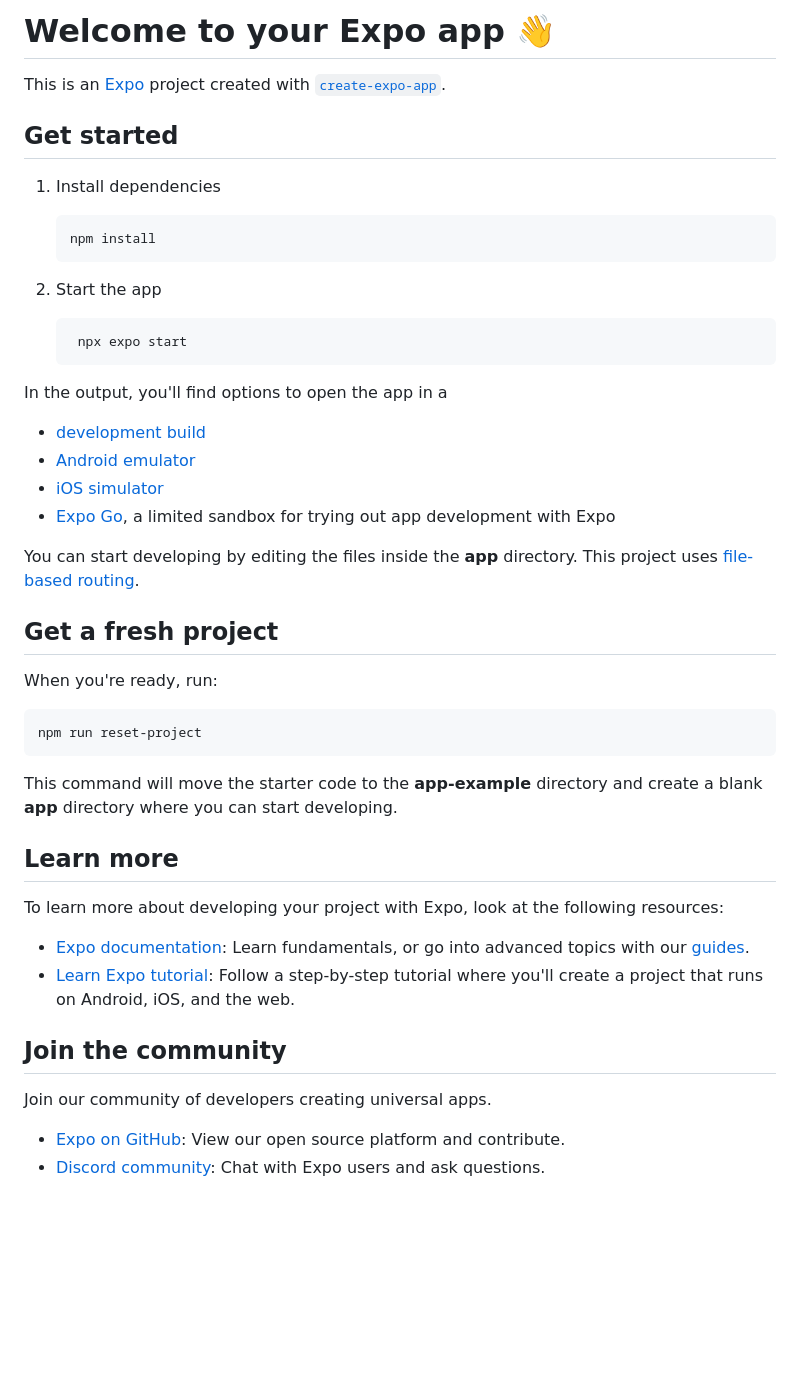
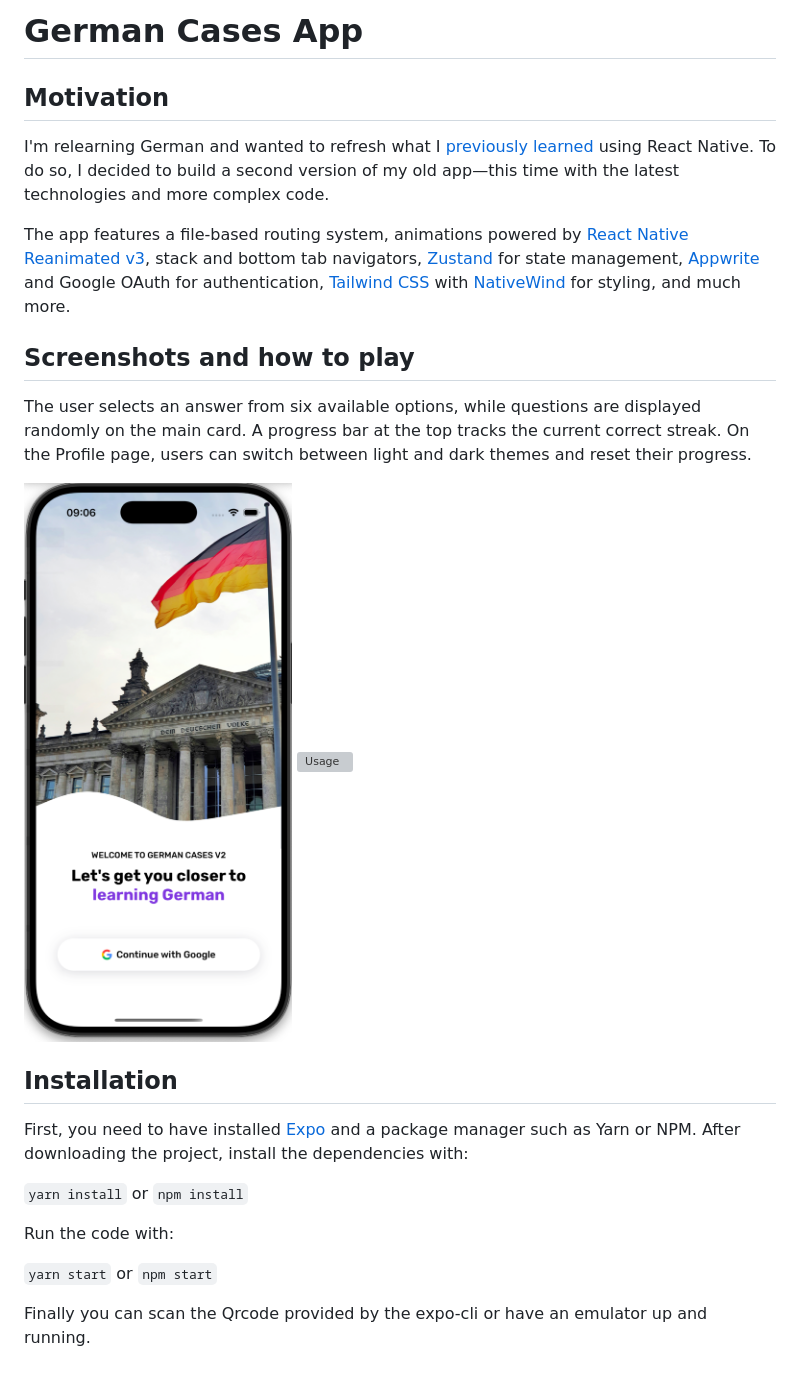
Before and after one commit to actulio/german-cases-app-v2, a Markdown page: README.md, the part around the change. GitHub-like rendering; pictures changed too: demo/login.png (added); blank space fills up the shorter version; grey boxes are pictures that could not be loaded.

Commit message:
Improved readme

````diff
--- a/README.md
+++ b/README.md
@@ -1,50 +1,26 @@
-# Welcome to your Expo app 👋
+# German Cases App
 
-This is an [Expo](https://expo.dev) project created with [`create-expo-app`](https://www.npmjs.com/package/create-expo-app).
+## Motivation
 
-## Get started
+I'm relearning German and wanted to refresh what I [previously learned](https://github.com/actulio/german-cases-app/) using React Native. To do so, I decided to build a second version of my old app—this time with the latest technologies and more complex code.
 
-1. Install dependencies
+The app features a file-based routing system, animations powered by [React Native Reanimated v3](https://docs.swmansion.com/react-native-reanimated/), stack and bottom tab navigators, [Zustand](https://zustand-demo.pmnd.rs/) for state management, [Appwrite](https://appwrite.io/) and Google OAuth for authentication, [Tailwind CSS](https://tailwindcss.com/) with [NativeWind](https://www.nativewind.dev/) for styling, and much more.
 
-   ```bash
-   npm install
-   ```
+## Screenshots and how to play
 
-2. Start the app
+The user selects an answer from six available options, while questions are displayed randomly on the main card. A progress bar at the top tracks the current correct streak. On the Profile page, users can switch between light and dark themes and reset their progress.
 
-   ```bash
-    npx expo start
-   ```
+![Login Screen](demo/login.png)
+![Usage](demo/usage.gif)
 
-In the output, you'll find options to open the app in a
+## Installation
 
-- [development build](https://docs.expo.dev/develop/development-builds/introduction/)
-- [Android emulator](https://docs.expo.dev/workflow/android-studio-emulator/)
-- [iOS simulator](https://docs.expo.dev/workflow/ios-simulator/)
-- [Expo Go](https://expo.dev/go), a limited sandbox for trying out app development with Expo
+First, you need to have installed [Expo](https://expo.io/) and a package manager such as Yarn or NPM. After downloading the project, install the dependencies with:
 
-You can start developing by editing the files inside the **app** directory. This project uses [file-based routing](https://docs.expo.dev/router/introduction).
+`yarn install` or `npm install`
 
-## Get a fresh project
+Run the code with:
 
-When you're ready, run:
+`yarn start` or `npm start`
 
-```bash
-npm run reset-project
-```
-
-This command will move the starter code to the **app-example** directory and create a blank **app** directory where you can start developing.
-
-## Learn more
-
-To learn more about developing your project with Expo, look at the following resources:
-
-- [Expo documentation](https://docs.expo.dev/): Learn fundamentals, or go into advanced topics with our [guides](https://docs.expo.dev/guides).
-- [Learn Expo tutorial](https://docs.expo.dev/tutorial/introduction/): Follow a step-by-step tutorial where you'll create a project that runs on Android, iOS, and the web.
-
-## Join the community
-
-Join our community of developers creating universal apps.
-
-- [Expo on GitHub](https://github.com/expo/expo): View our open source platform and contribute.
-- [Discord community](https://chat.expo.dev): Chat with Expo users and ask questions.
+Finally you can scan the Qrcode provided by the expo-cli or have an emulator up and running.
````
Also changed, not shown: how.md (deleted, +0 -12 lines), demo/demo_login.png (deleted), 3 other files.
